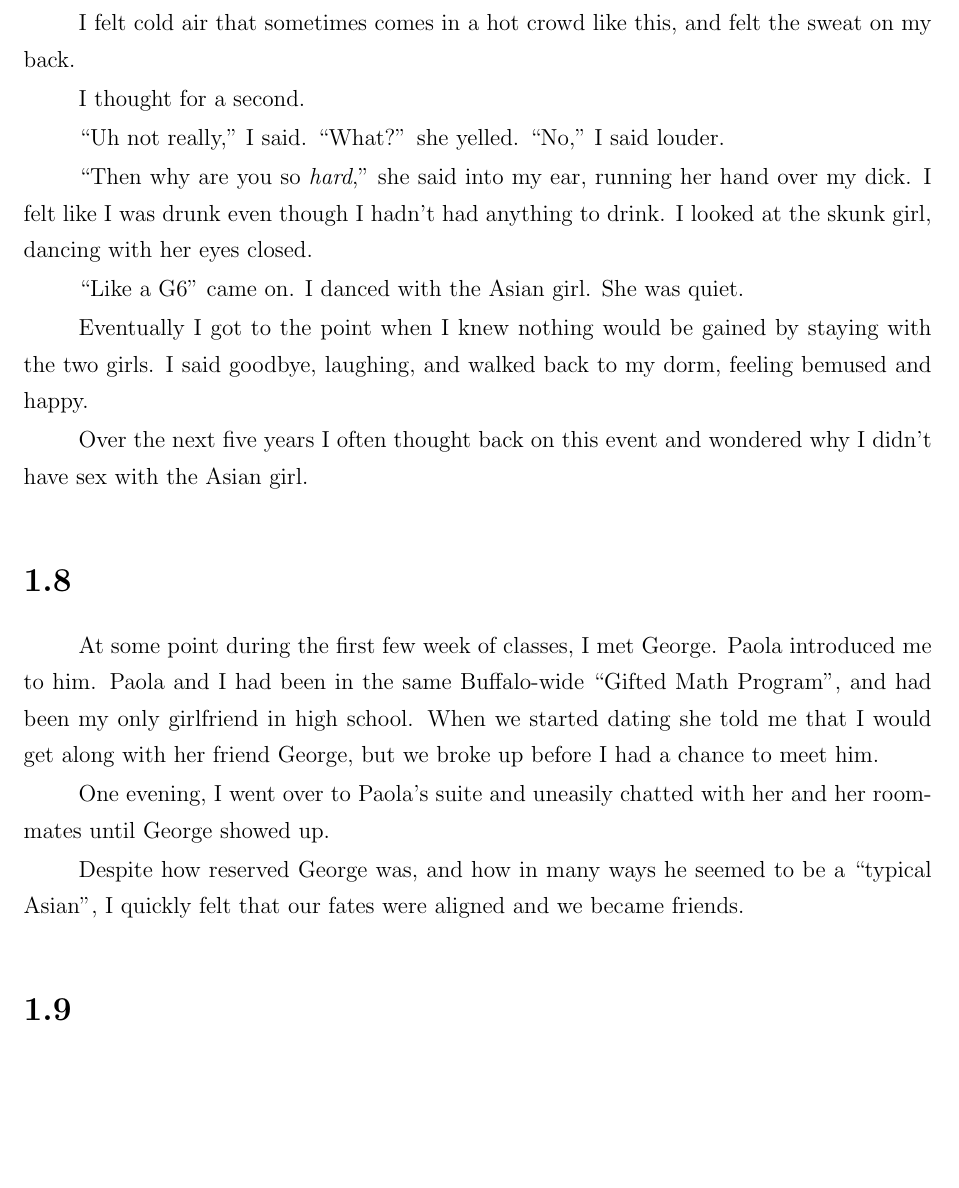
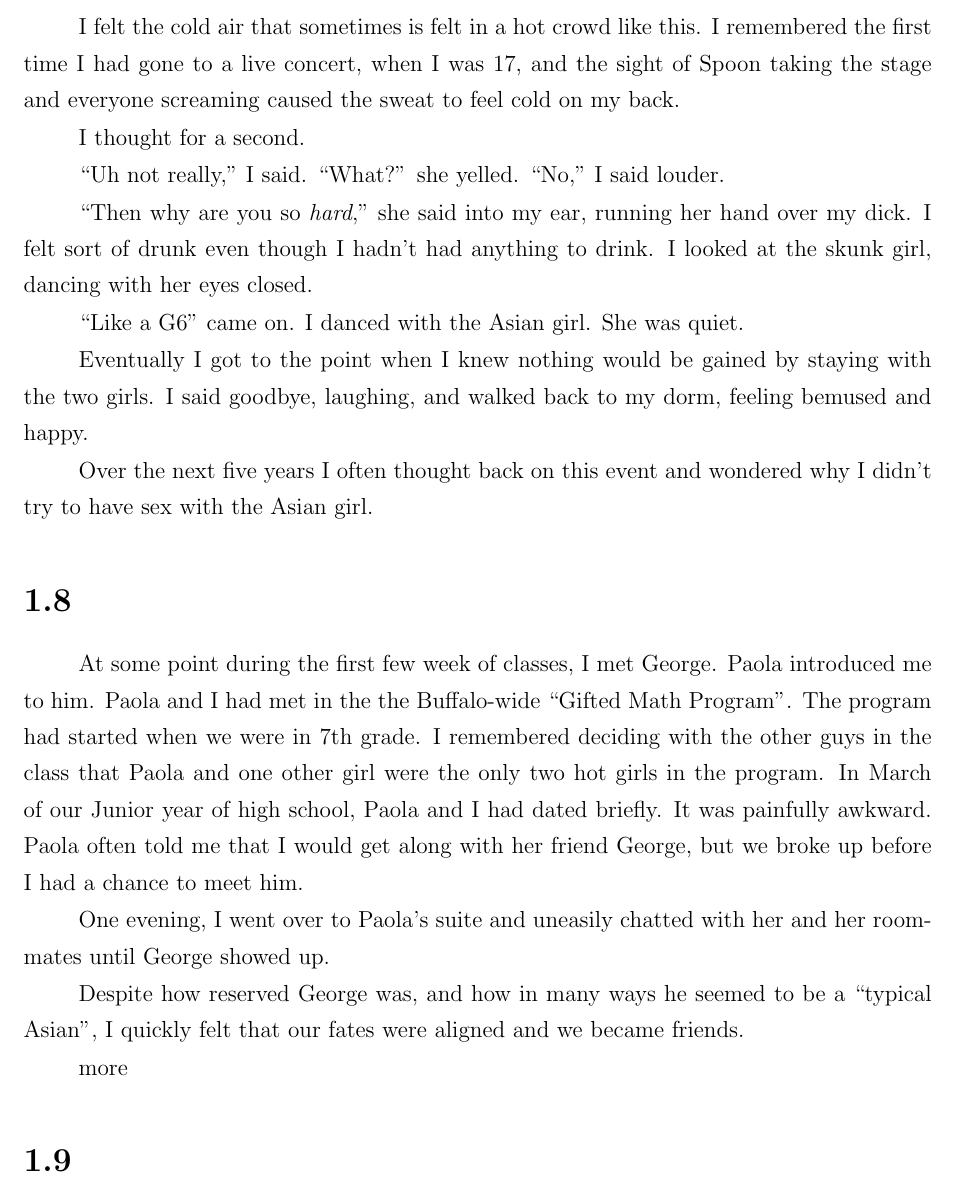
Before and after one commit to ptsteadman/college-memoir, a LaTeX thesis (college-memoir.tex, which reads chapters/bell-curve.tex): part of page 8 of 122, cut so that both start at the same text, the shorter picture padded with empty space. Compiled offline with pdfLaTeX.

Commit message:
seventh grade

```diff
--- a/chapters/bell-curve.tex
+++ b/chapters/bell-curve.tex
@@ -222,2 +215,0 @@ with me?'' she yelled.
-I felt cold air that sometimes comes in a hot crowd like this, and felt the
-sweat on my back.
@@ -224,11 +222,15 @@ sweat on my back.
+I felt the cold air that sometimes is felt in a hot crowd like this.  I
+remembered the first time I had gone to a live concert, when I was 17, and the
+sight of Spoon taking the stage and everyone screaming caused the sweat to feel
+cold on my back.
 
 I thought for a second.
 
 ``Uh not really,'' I said.  ``What?'' she yelled.  ``No,'' I said louder.
 
 ``Then why are you so \textit{hard},'' she said into my ear, running her hand
-over my dick.  I felt like I was drunk even though I hadn't had anything to
-drink.  I looked at the skunk girl, dancing with her eyes closed.
+over my dick.  I felt sort of drunk even though I hadn't had anything to drink.
+I looked at the skunk girl, dancing with her eyes closed.
 
 ``Like a G6'' came on.  I danced with the Asian girl.  She was quiet.
 
@@ -237,15 +239,18 @@ with the two girls.  I said goodbye, laughing, and walked back to my dorm,
 feeling bemused and happy.
 
 Over the next five years I often thought back on this event and wondered why I
-didn't have sex with the Asian girl.
+didn't try to have sex with the Asian girl.
 
 \section{}
 
 At some point during the first few week of classes, I met George.  Paola
-introduced me to him.  Paola and I had been in the same Buffalo-wide ``Gifted
-Math Program'', and had been my only girlfriend in high school.  When we
-started dating she told me that I would get along with her friend George, but
-we broke up before I had a chance to meet him.
+introduced me to him.  Paola and I had met in the the Buffalo-wide ``Gifted Math
+Program''.  The program had started when we were in 7th grade.  I remembered
+deciding with the other guys in the class that Paola and one other girl were the
+only two hot girls in the program.  In March of our Junior year of high school,
+Paola and I had dated briefly.  It was painfully awkward.  Paola often told me
+that I would get along with her friend George, but we broke up before I had a
+chance to meet him.
 
 One evening, I went over to Paola's suite and uneasily chatted with her and her
 roommates until George showed up.
@@ -253,6 +258,8 @@ roommates until George showed up.
 Despite how reserved George was, and how in many ways he seemed to be a
 ``typical Asian'', I quickly felt that our fates were aligned and we became
 friends.
+
+more
 
 \section{}
 
```
Also changed, not shown: chapters/bell-curve.tex (12 more changed lines).
